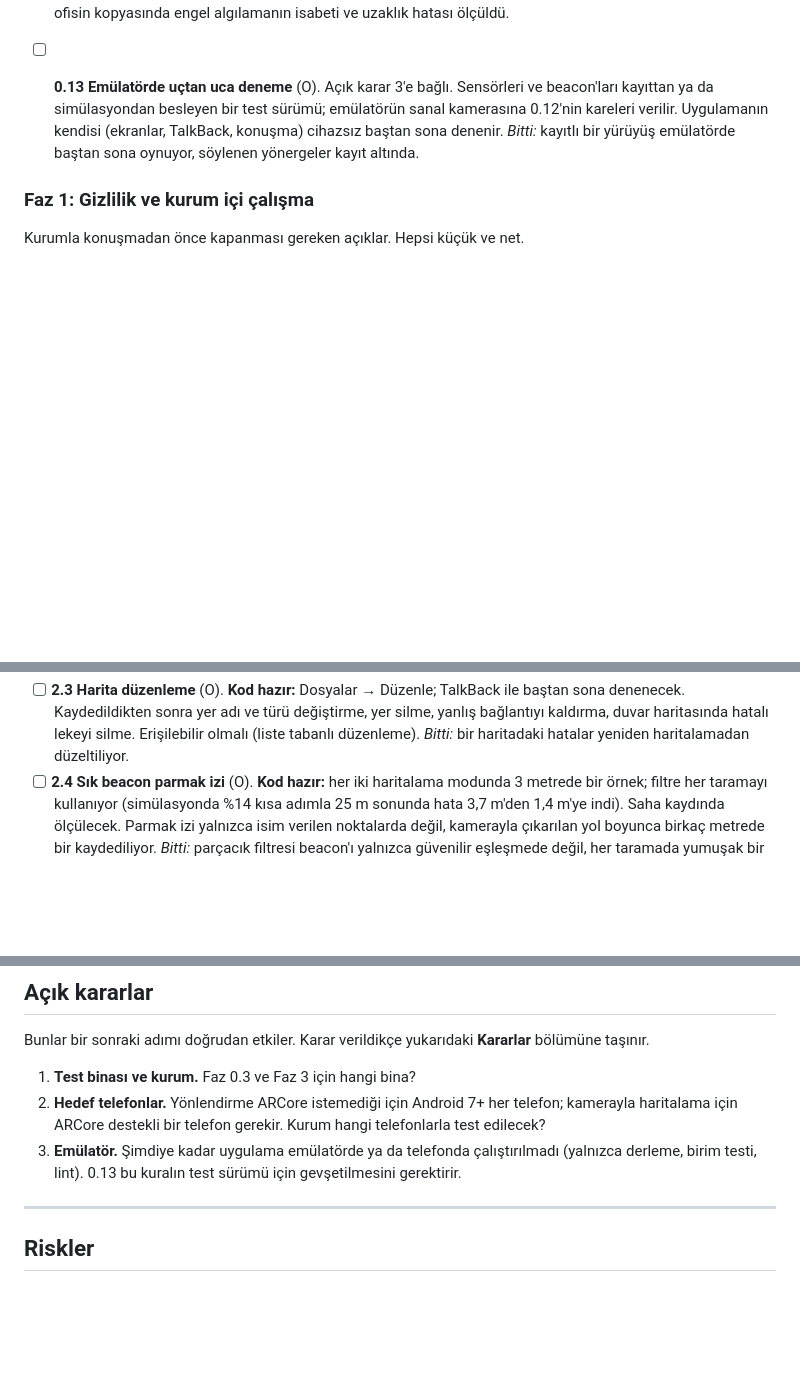
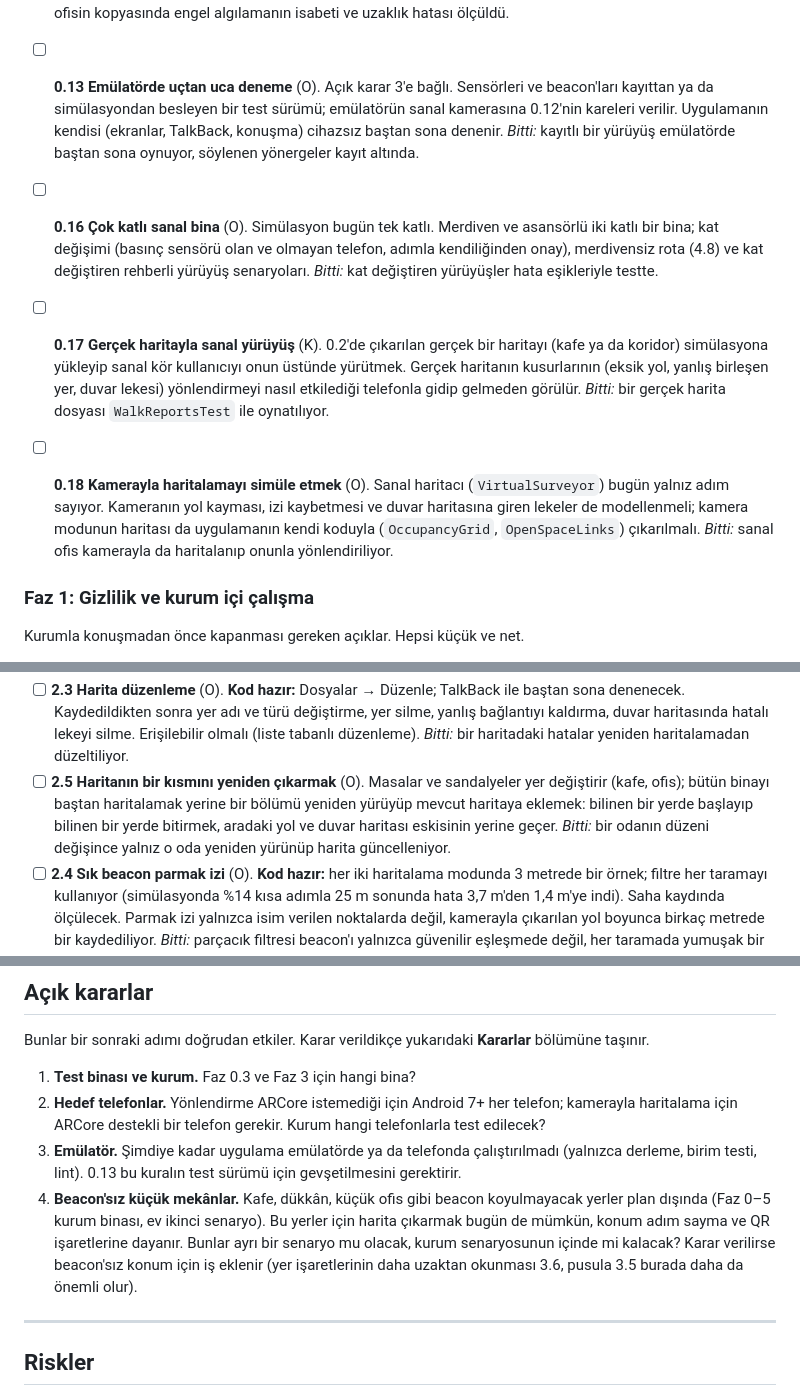
Before and after one commit to bedirhantong/Umay, a Markdown page: docs/YOL_HARITASI.md, 3 parts joined by grey strips. Rendered like a GitHub page; blank space fills up the shorter version.

Commit message:
Roadmap: 0.16-0.18, 2.5, open decision 4 (small venues without beacons)
Co-Authored-By: Claude Opus 5.5 <noreply@anthropic.com>

```diff
--- a/docs/YOL_HARITASI.md
+++ b/docs/YOL_HARITASI.md
@@ -194,6 +197,24 @@ Yeni bir şeye geçmeden, yazılmış ama doğrulanmamış işi gerçeğe bağla
   *Bitti:* kayıtlı bir yürüyüş emülatörde baştan sona oynuyor, söylenen
   yönergeler kayıt altında.
 
+- [ ] **0.16 Çok katlı sanal bina** (O). Simülasyon bugün tek katlı.
+  Merdiven ve asansörlü iki katlı bir bina; kat değişimi (basınç sensörü
+  olan ve olmayan telefon, adımla kendiliğinden onay), merdivensiz rota
+  (4.8) ve kat değiştiren rehberli yürüyüş senaryoları.
+  *Bitti:* kat değiştiren yürüyüşler hata eşikleriyle testte.
+- [ ] **0.17 Gerçek haritayla sanal yürüyüş** (K). 0.2'de çıkarılan
+  gerçek bir haritayı (kafe ya da koridor) simülasyona yükleyip sanal kör
+  kullanıcıyı onun üstünde yürütmek. Gerçek haritanın kusurlarının
+  (eksik yol, yanlış birleşen yer, duvar lekesi) yönlendirmeyi nasıl
+  etkilediği telefonla gidip gelmeden görülür.
+  *Bitti:* bir gerçek harita dosyası `WalkReportsTest` ile oynatılıyor.
+- [ ] **0.18 Kamerayla haritalamayı simüle etmek** (O). Sanal haritacı
+  (`VirtualSurveyor`) bugün yalnız adım sayıyor. Kameranın yol kayması,
+  izi kaybetmesi ve duvar haritasına giren lekeler de modellenmeli; kamera
+  modunun haritası da uygulamanın kendi koduyla (`OccupancyGrid`,
+  `OpenSpaceLinks`) çıkarılmalı.
+  *Bitti:* sanal ofis kamerayla da haritalanıp onunla yönlendiriliyor.
+
 ### Faz 1: Gizlilik ve kurum içi çalışma
 
 Kurumla konuşmadan önce kapanması gereken açıklar. Hepsi küçük ve net.
@@ -263,6 +284,13 @@ Kurumla konuşmadan önce kapanması gereken açıklar. Hepsi küçük ve net.
   değiştirme, yer silme, yanlış bağlantıyı kaldırma, duvar haritasında
   hatalı lekeyi silme. Erişilebilir olmalı (liste tabanlı düzenleme).
   *Bitti:* bir haritadaki hatalar yeniden haritalamadan düzeltiliyor.
+- [ ] **2.5 Haritanın bir kısmını yeniden çıkarmak** (O). Masalar ve
+  sandalyeler yer değiştirir (kafe, ofis); bütün binayı baştan haritalamak
+  yerine bir bölümü yeniden yürüyüp mevcut haritaya eklemek: bilinen bir
+  yerde başlayıp bilinen bir yerde bitirmek, aradaki yol ve duvar haritası
+  eskisinin yerine geçer.
+  *Bitti:* bir odanın düzeni değişince yalnız o oda yeniden yürünüp harita
+  güncelleniyor.
 - [ ] **2.4 Sık beacon parmak izi** (O). **Kod hazır:** her iki haritalama
   modunda 3 metrede bir örnek; filtre her taramayı kullanıyor (simülasyonda
   %14 kısa adımla 25 m sonunda hata 3,7 m'den 1,4 m'ye indi). Saha kaydında
@@ -431,6 +459,13 @@ Bunlar bir sonraki adımı doğrudan etkiler. Karar verildikçe yukarıdaki
 3. **Emülatör.** Şimdiye kadar uygulama emülatörde ya da telefonda
    çalıştırılmadı (yalnızca derleme, birim testi, lint). 0.13 bu kuralın
    test sürümü için gevşetilmesini gerektirir.
+4. **Beacon'sız küçük mekânlar.** Kafe, dükkân, küçük ofis gibi beacon
+   koyulmayacak yerler plan dışında (Faz 0–5 kurum binası, ev ikinci
+   senaryo). Bu yerler için harita çıkarmak bugün de mümkün, konum adım
+   sayma ve QR işaretlerine dayanır. Bunlar ayrı bir senaryo mu olacak,
+   kurum senaryosunun içinde mi kalacak? Karar verilirse beacon'sız konum
+   için iş eklenir (yer işaretlerinin daha uzaktan okunması 3.6, pusula
+   3.5 burada daha da önemli olur).
 
 ---
 
```
Also changed, not shown: other parts of docs/YOL_HARITASI.md (+9 -0 lines).
